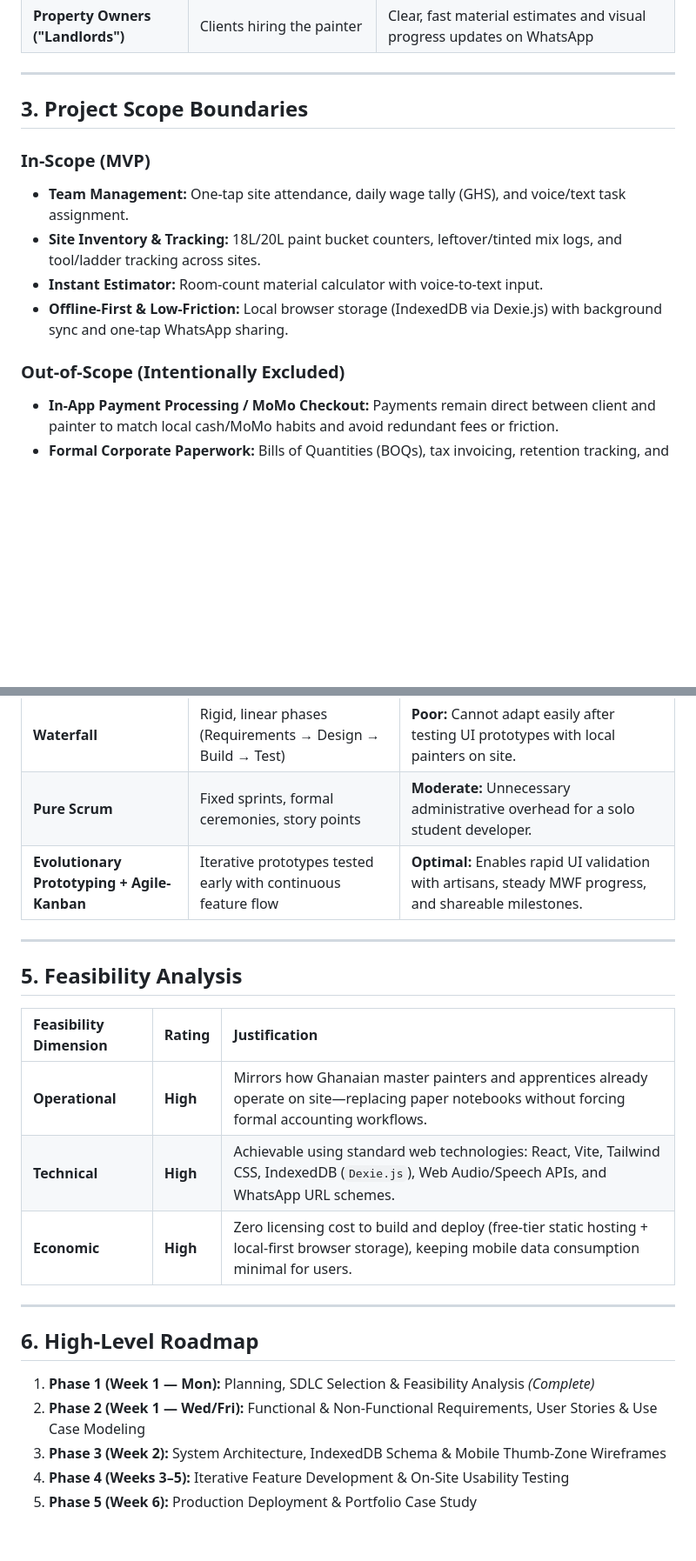
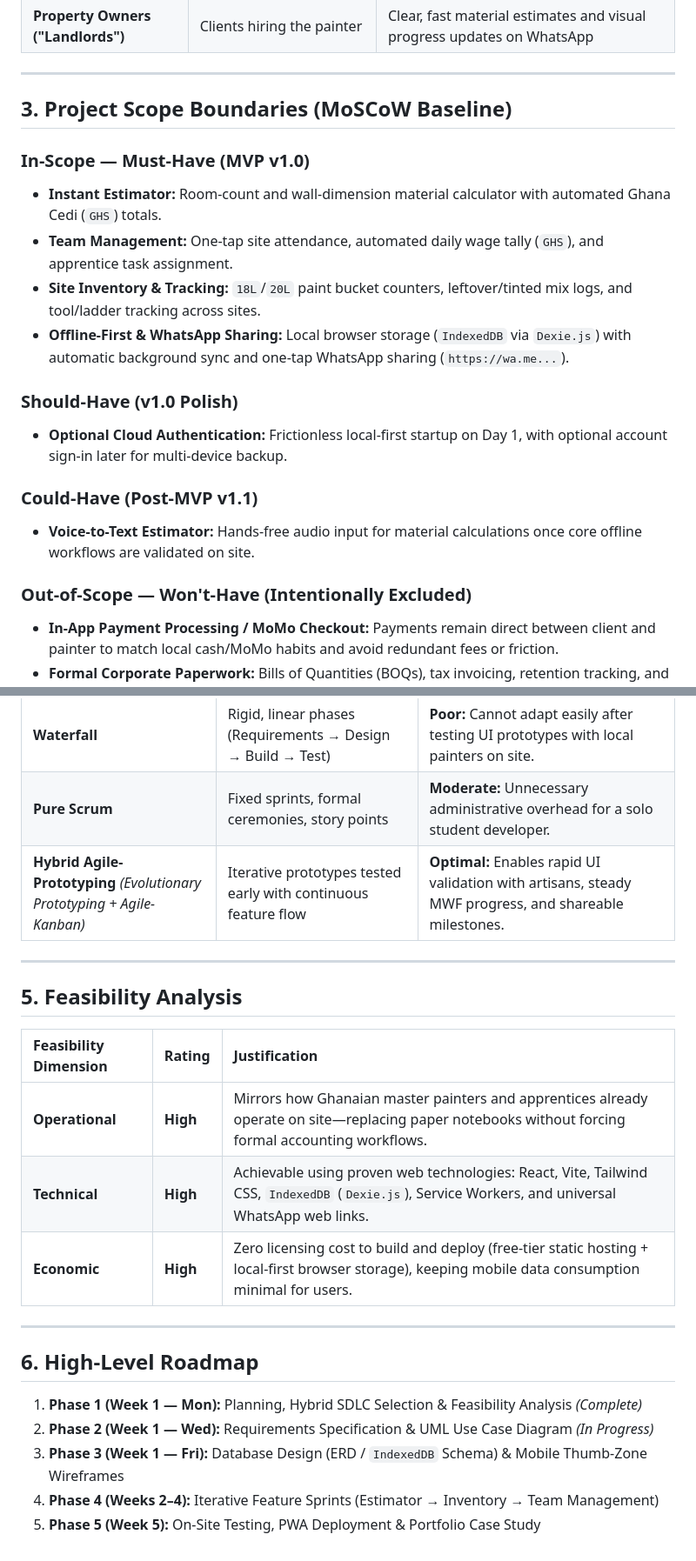
Before and after one commit to abbey-eleazer/paintup, a Markdown page: docs/01-planning-charter.md, 2 parts joined by grey strips. Shown at 87% size. GitHub-like rendering; blank space fills up the shorter version.

```diff
--- a/docs/01-planning-charter.md
+++ b/docs/01-planning-charter.md
@@ -31,15 +31,21 @@ Informal sole painters and small painting team leads in Ghana rely on paper note
 
 ---
 
-## 3. Project Scope Boundaries
+## 3. Project Scope Boundaries (MoSCoW Baseline)
 
-### In-Scope (MVP)
-- **Team Management:** One-tap site attendance, daily wage tally (GHS), and voice/text task assignment.
-- **Site Inventory & Tracking:** 18L/20L paint bucket counters, leftover/tinted mix logs, and tool/ladder tracking across sites.
-- **Instant Estimator:** Room-count material calculator with voice-to-text input.
-- **Offline-First & Low-Friction:** Local browser storage (IndexedDB via Dexie.js) with background sync and one-tap WhatsApp sharing.
+### In-Scope — Must-Have (MVP v1.0)
+- **Instant Estimator:** Room-count and wall-dimension material calculator with automated Ghana Cedi (`GHS`) totals.
+- **Team Management:** One-tap site attendance, automated daily wage tally (`GHS`), and apprentice task assignment.
+- **Site Inventory & Tracking:** `18L`/`20L` paint bucket counters, leftover/tinted mix logs, and tool/ladder tracking across sites.
+- **Offline-First & WhatsApp Sharing:** Local browser storage (`IndexedDB` via `Dexie.js`) with automatic background sync and one-tap WhatsApp sharing (`https://wa.me...`).
 
-### Out-of-Scope (Intentionally Excluded)
+### Should-Have (v1.0 Polish)
+- **Optional Cloud Authentication:** Frictionless local-first startup on Day 1, with optional account sign-in later for multi-device backup.
+
+### Could-Have (Post-MVP v1.1)
+- **Voice-to-Text Estimator:** Hands-free audio input for material calculations once core offline workflows are validated on site.
+
+### Out-of-Scope — Won't-Have (Intentionally Excluded)
 - **In-App Payment Processing / MoMo Checkout:** Payments remain direct between client and painter to match local cash/MoMo habits and avoid redundant fees or friction.
 - **Formal Corporate Paperwork:** Bills of Quantities (BOQs), tax invoicing, retention tracking, and multi-tier corporate approvals are excluded so the app stays practical for informal artisans.
 
@@ -51,7 +57,7 @@ Informal sole painters and small painting team leads in Ghana rely on paper note
 | :--- | :--- | :--- |
 | **Waterfall** | Rigid, linear phases (Requirements → Design → Build → Test) | **Poor:** Cannot adapt easily after testing UI prototypes with local painters on site. |
 | **Pure Scrum** | Fixed sprints, formal ceremonies, story points | **Moderate:** Unnecessary administrative overhead for a solo student developer. |
-| **Evolutionary Prototyping + Agile-Kanban** | Iterative prototypes tested early with continuous feature flow | **Optimal:** Enables rapid UI validation with artisans, steady MWF progress, and shareable milestones. |
+| **Hybrid Agile-Prototyping** *(Evolutionary Prototyping + Agile-Kanban)* | Iterative prototypes tested early with continuous feature flow | **Optimal:** Enables rapid UI validation with artisans, steady MWF progress, and shareable milestones. |
 
 ---
 
@@ -60,15 +66,15 @@ Informal sole painters and small painting team leads in Ghana rely on paper note
 | Feasibility Dimension | Rating | Justification |
 | :--- | :--- | :--- |
 | **Operational** | **High** | Mirrors how Ghanaian master painters and apprentices already operate on site—replacing paper notebooks without forcing formal accounting workflows. |
-| **Technical** | **High** | Achievable using standard web technologies: React, Vite, Tailwind CSS, IndexedDB (`Dexie.js`), Web Audio/Speech APIs, and WhatsApp URL schemes. |
+| **Technical** | **High** | Achievable using proven web technologies: React, Vite, Tailwind CSS, `IndexedDB` (`Dexie.js`), Service Workers, and universal WhatsApp web links. |
 | **Economic** | **High** | Zero licensing cost to build and deploy (free-tier static hosting + local-first browser storage), keeping mobile data consumption minimal for users. |
 
 ---
 
 ## 6. High-Level Roadmap
 
-1. **Phase 1 (Week 1 — Mon):** Planning, SDLC Selection & Feasibility Analysis *(Complete)*
-2. **Phase 2 (Week 1 — Wed/Fri):** Functional & Non-Functional Requirements, User Stories & Use Case Modeling
-3. **Phase 3 (Week 2):** System Architecture, IndexedDB Schema & Mobile Thumb-Zone Wireframes
-4. **Phase 4 (Weeks 3–5):** Iterative Feature Development & On-Site Usability Testing
-5. **Phase 5 (Week 6):** Production Deployment & Portfolio Case Study
+1. **Phase 1 (Week 1 — Mon):** Planning, Hybrid SDLC Selection & Feasibility Analysis *(Complete)*
+2. **Phase 2 (Week 1 — Wed):** Requirements Specification & UML Use Case Diagram *(In Progress)*
+3. **Phase 3 (Week 1 — Fri):** Database Design (ERD / `IndexedDB` Schema) & Mobile Thumb-Zone Wireframes
+4. **Phase 4 (Weeks 2–4):** Iterative Feature Sprints (Estimator → Inventory → Team Management)
+5. **Phase 5 (Week 5):** On-Site Testing, PWA Deployment & Portfolio Case Study
```
Also changed, not shown: other parts of docs/01-planning-charter.md (+5 -5 lines), README.md (+34 -28 lines), docs/02-requirements/02-requirements.md (added, +86 -0 lines), docs/02-requirements/02-requirements-uml-diagram/uml-use-case-diagram.png (added).
